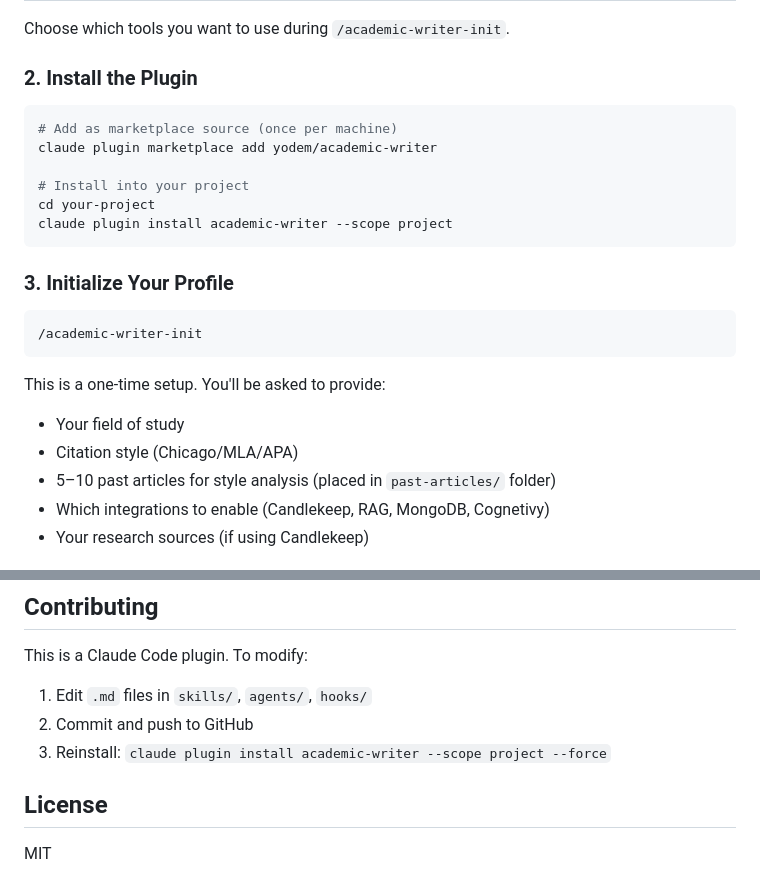
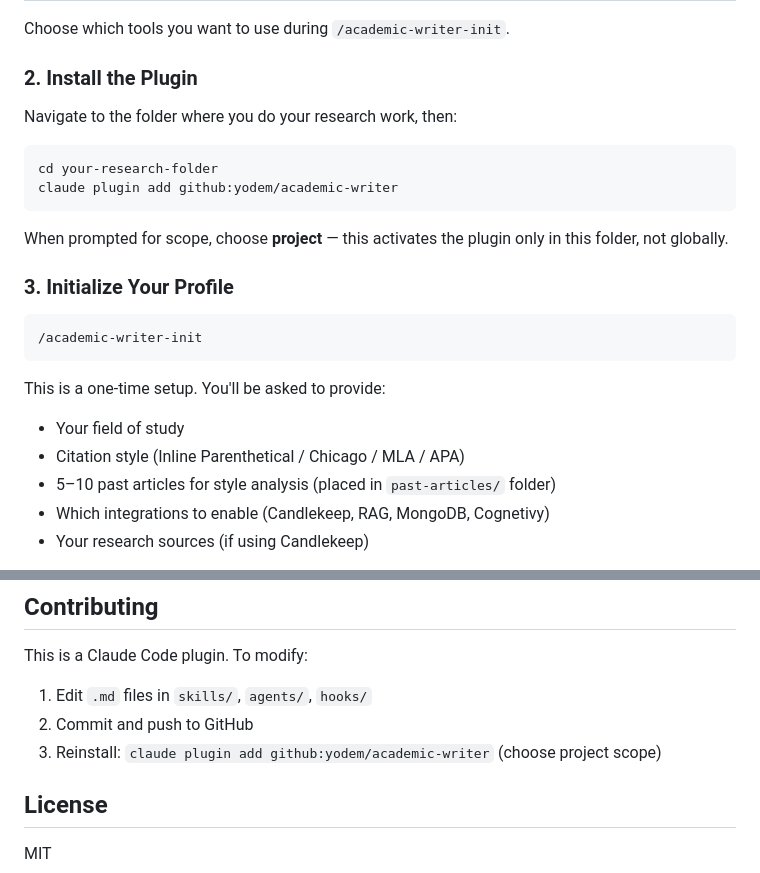
Before and after one commit to yodem/academic-writer, a Markdown page: README.md, 2 parts joined by grey strips. GitHub-like rendering.

Commit message:
Update README.md for plugin installation instructions and citation style options. Changed installation command to use GitHub source and clarified citation style choices to include Inline Parenthetical. Added details on project scope during plugin activation.

````diff
--- a/README.md
+++ b/README.md
@@ -26,14 +26,14 @@ Choose which tools you want to use during `/academic-writer-init`.
 
 ### 2. Install the Plugin
 
+Navigate to the folder where you do your research work, then:
+
 ```bash
-# Add as marketplace source (once per machine)
-claude plugin marketplace add yodem/academic-writer
+cd your-research-folder
+claude plugin add github:yodem/academic-writer
+```
 
-# Install into your project
-cd your-project
-claude plugin install academic-writer --scope project
-```
+When prompted for scope, choose **project** — this activates the plugin only in this folder, not globally.
 
 ### 3. Initialize Your Profile
 
@@ -43,7 +43,7 @@ claude plugin install academic-writer --scope project
 
 This is a one-time setup. You'll be asked to provide:
 - Your field of study
-- Citation style (Chicago/MLA/APA)
+- Citation style (Inline Parenthetical / Chicago / MLA / APA)
 - 5–10 past articles for style analysis (placed in `past-articles/` folder)
 - Which integrations to enable (Candlekeep, RAG, MongoDB, Cognetivy)
 - Your research sources (if using Candlekeep)
@@ -230,7 +230,7 @@ This is a Claude Code plugin. To modify:
 
 1. Edit `.md` files in `skills/`, `agents/`, `hooks/`
 2. Commit and push to GitHub
-3. Reinstall: `claude plugin install academic-writer --scope project --force`
+3. Reinstall: `claude plugin add github:yodem/academic-writer` (choose project scope)
 
 ## License
 
````
